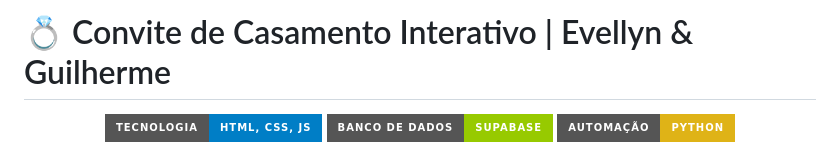
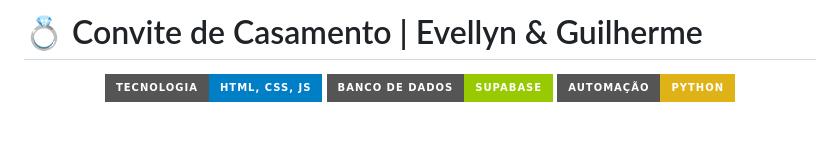
Before and after one commit to z12guilherme/convite_casamento, a Markdown page: README.md, the part around the change. Rendered like a GitHub page; badges without logos; blank space fills up the shorter version.

Commit message:
Atualizando

```diff
--- a/README.md
+++ b/README.md
@@ -1,4 +1,4 @@
-# 💍 Convite de Casamento Interativo | Evellyn & Guilherme
+# 💍 Convite de Casamento | Evellyn & Guilherme
 
 <p align="center">
   <img src="https://img.shields.io/badge/Tecnologia-HTML,_CSS,_JS-blue?style=for-the-badge&logo=javascript" alt="Tecnologia">
```
